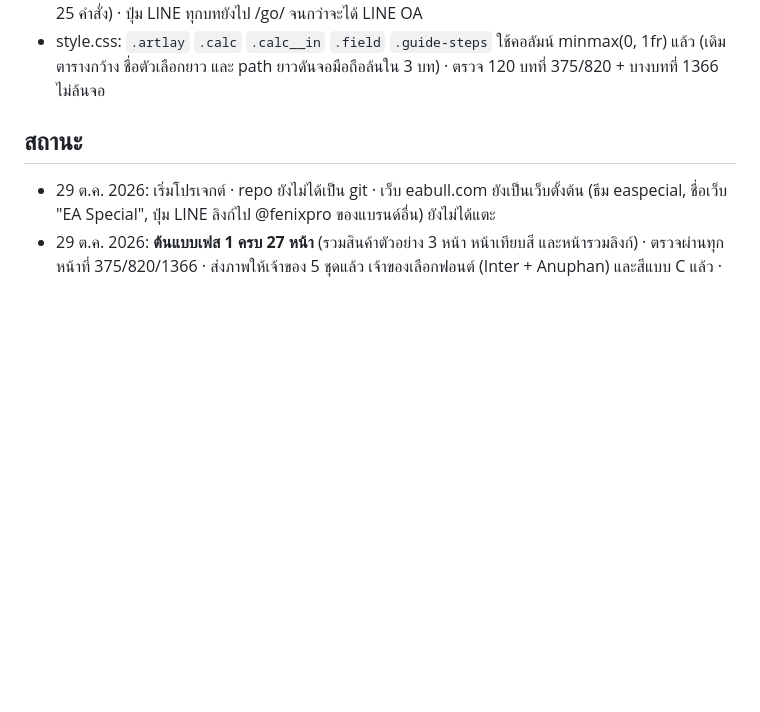
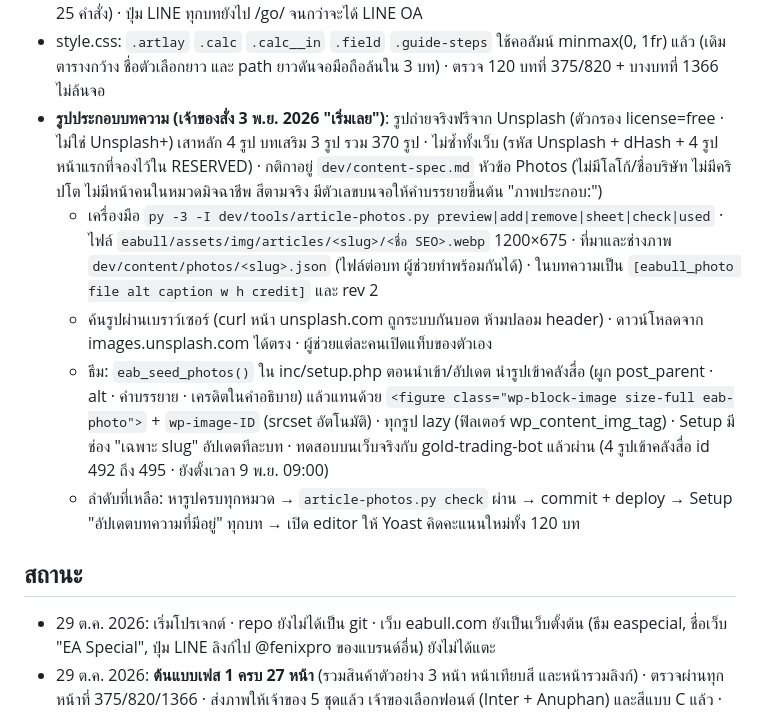
Before and after one commit to easpeciallab-max/eabull-theme, a Markdown page: CLAUDE.md, the part around the change. Drawn GitHub-style; blank space fills up the shorter version.

Commit message:
CLAUDE.md: article photo system and progress
Co-Authored-By: Claude Opus 5.5 <noreply@anthropic.com>

```diff
--- a/CLAUDE.md
+++ b/CLAUDE.md
@@ -162,6 +162,11 @@
 - **นำเข้าแล้ว 3 พ.ย. 2026** (commit 2f92ce4 · Setup → นำเข้าบทความ): ตั้งเวลา 120 บท error 0 · หมวดถูกทุกบท · ปกครบ 120 รูป (ไม่ซ้ำ) · Yoast focuskw/title/metadesc มาจากไฟล์ · บทแรก จ. 9 พ.ย. 2026 09:00 บทสุดท้าย 8 มี.ค. 2027 09:00 · /articles/ และหน้าหมวดเลิก noindex เองเมื่อมีบทเผยแพร่ (inc/seo.php)
 - **จุดคะแนน Yoast ครบ 120 บทแล้ว (3 พ.ย. 2026 · เจ้าของสั่ง "ทำเลย")**: เปิด editor ทีละบทแล้ว `wp.data.dispatch('core/editor').savePost()` รอ #yoast_wpseo_linkdex มีค่าก่อน · ตรวจหลังทำ: เนื้อหา (SHA-1) วันลง และสถานะ "ตั้งเวลา" ไม่เปลี่ยนทั้ง 120 บท · หน้ารายการขึ้นจุดสีครบ · iframe เข้าถึงหน้า wp-admin ของ eabull.com ไม่ได้ในเบราว์เซอร์ของ Claude ต้องเปิดในแท็บหลัก (browser_batch ได้สูงสุด 25 คำสั่ง) · ปุ่ม LINE ทุกบทยังไป /go/ จนกว่าจะได้ LINE OA
 - style.css: `.artlay` `.calc` `.calc__in` `.field` `.guide-steps` ใช้คอลัมน์ minmax(0, 1fr) แล้ว (เดิมตารางกว้าง ชื่อตัวเลือกยาว และ path ยาวดันจอมือถือล้นใน 3 บท) · ตรวจ 120 บทที่ 375/820 + บางบทที่ 1366 ไม่ล้นจอ
+- **รูปประกอบบทความ (เจ้าของสั่ง 3 พ.ย. 2026 "เริ่มเลย")**: รูปถ่ายจริงฟรีจาก Unsplash (ตัวกรอง license=free · ไม่ใช่ Unsplash+) เสาหลัก 4 รูป บทเสริม 3 รูป รวม 370 รูป · ไม่ซ้ำทั้งเว็บ (รหัส Unsplash + dHash + 4 รูปหน้าแรกที่จองไว้ใน RESERVED) · กติกาอยู่ `dev/content-spec.md` หัวข้อ Photos (ไม่มีโลโก้/ชื่อบริษัท ไม่มีคริปโต ไม่มีหน้าคนในหมวดมิจฉาชีพ สีตามจริง มีตัวเลขบนจอให้คำบรรยายขึ้นต้น "ภาพประกอบ:")
+  - เครื่องมือ `py -3 -I dev/tools/article-photos.py preview|add|remove|sheet|check|used` · ไฟล์ `eabull/assets/img/articles/<slug>/<ชื่อ SEO>.webp` 1200×675 · ที่มาและช่างภาพ `dev/content/photos/<slug>.json` (ไฟล์ต่อบท ผู้ช่วยทำพร้อมกันได้) · ในบทความเป็น `[eabull_photo file alt caption w h credit]` และ rev 2
+  - ค้นรูปผ่านเบราว์เซอร์ (curl หน้า unsplash.com ถูกระบบกันบอต ห้ามปลอม header) · ดาวน์โหลดจาก images.unsplash.com ได้ตรง · ผู้ช่วยแต่ละคนเปิดแท็บของตัวเอง
+  - ธีม: `eab_seed_photos()` ใน inc/setup.php ตอนนำเข้า/อัปเดต นำรูปเข้าคลังสื่อ (ผูก post_parent · alt · คำบรรยาย · เครดิตในคำอธิบาย) แล้วแทนด้วย `<figure class="wp-block-image size-full eab-photo">` + `wp-image-ID` (srcset อัตโนมัติ) · ทุกรูป lazy (ฟิลเตอร์ wp_content_img_tag) · Setup มีช่อง "เฉพาะ slug" อัปเดตทีละบท · ทดสอบบนเว็บจริงกับ gold-trading-bot แล้วผ่าน (4 รูปเข้าคลังสื่อ id 492 ถึง 495 · ยังตั้งเวลา 9 พ.ย. 09:00)
+  - ลำดับที่เหลือ: หารูปครบทุกหมวด → `article-photos.py check` ผ่าน → commit + deploy → Setup "อัปเดตบทความที่มีอยู่" ทุกบท → เปิด editor ให้ Yoast คิดคะแนนใหม่ทั้ง 120 บท
 
 ## สถานะ
 - 29 ต.ค. 2026: เริ่มโปรเจกต์ · repo ยังไม่ได้เป็น git · เว็บ eabull.com ยังเป็นเว็บตั้งต้น (ธีม easpecial, ชื่อเว็บ "EA Special", ปุ่ม LINE ลิงก์ไป @fenixpro ของแบรนด์อื่น) ยังไม่ได้แตะ
```
